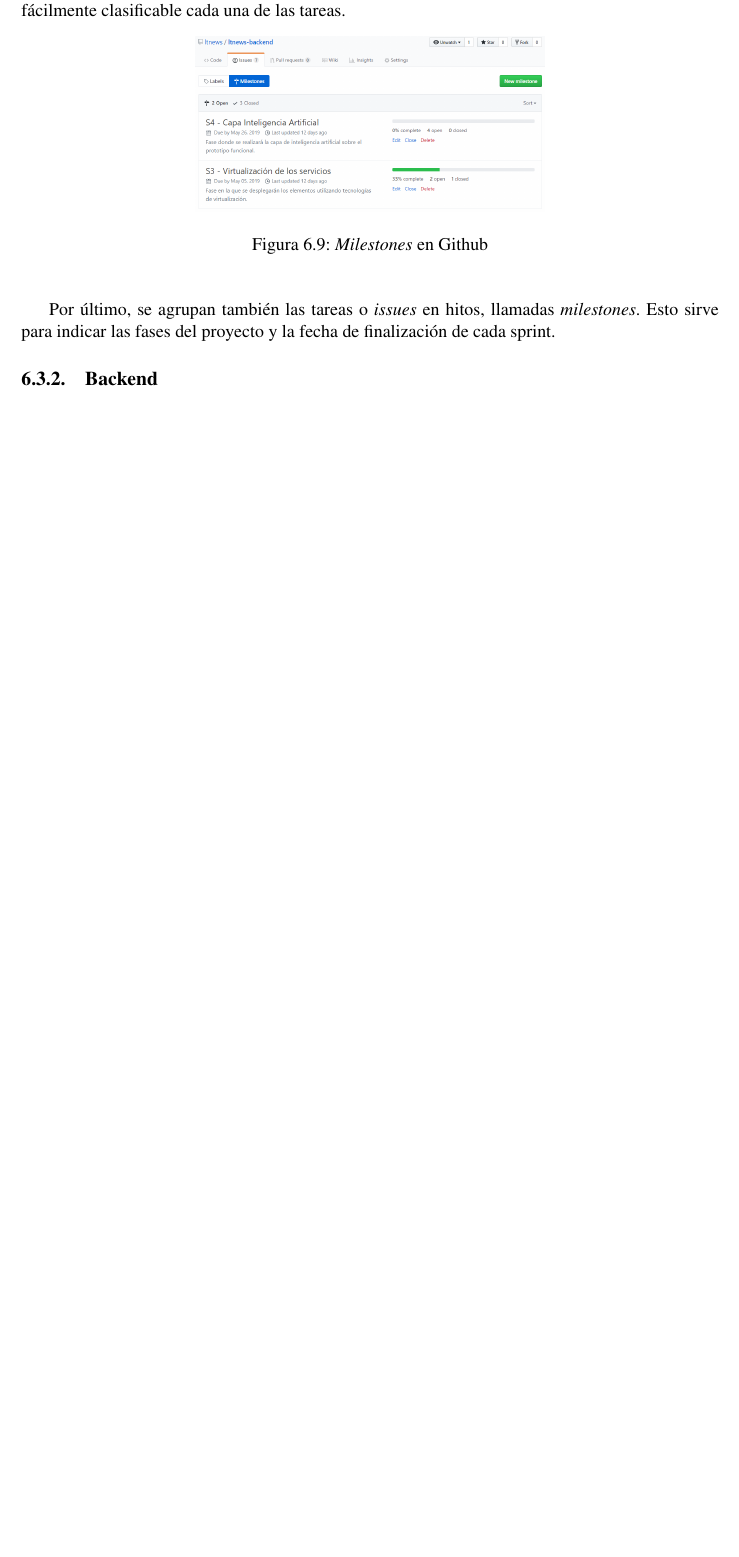
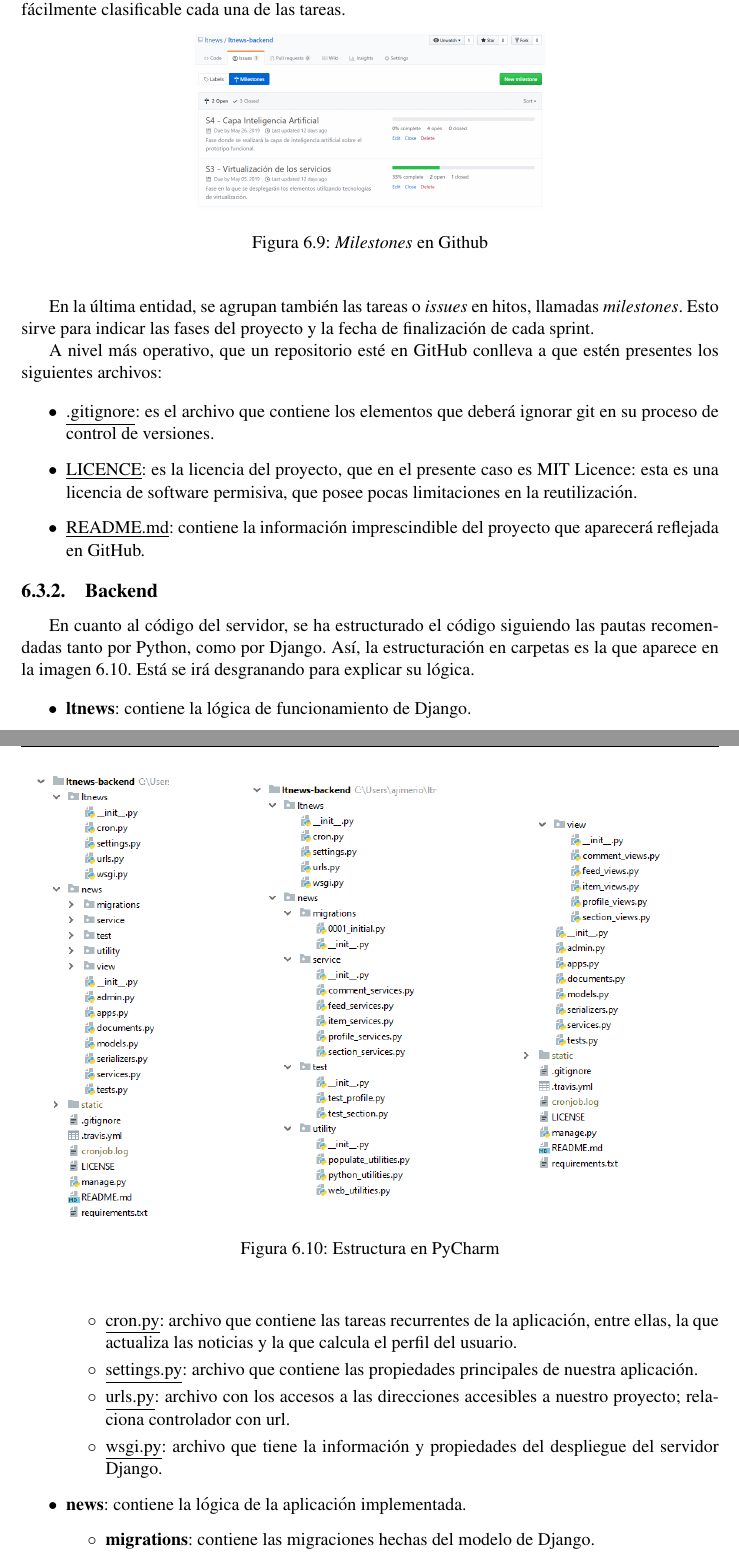
Before and after one commit to ltnews/ltnews-documents, a LaTeX document (proyect.tex, which reads parts/chapters/implementacion.tex): part of page 64 of 67 before the commit and two parts of pages 64 and 65 of 69 after it, the two joined at a grey line, cut so that both start at the same text, the shorter picture padded with empty space. Compiled offline with pdfLaTeX.

Commit message:
Estructura del backend

```diff
--- a/parts/chapters/implementacion.tex
+++ b/parts/chapters/implementacion.tex
@@ -243,7 +243,31 @@ A la vez, como se ha dicho, se pueden utilizar diferentes etiquetas para relacio
 
 \figura{0.5}{img/estructura/github_milestones}{\textit{Milestones} en Github}{fig:github_milestones}{}
 
-Por último, se agrupan también las tareas o \textit{issues} en hitos, llamadas \textit{milestones}. Esto sirve para indicar las fases del proyecto y la fecha de finalización de cada sprint.
+En la última entidad, se agrupan también las tareas o \textit{issues} en hitos, llamadas \textit{milestones}. Esto sirve para indicar las fases del proyecto y la fecha de finalización de cada sprint.
 
+A nivel más operativo, que un repositorio esté en GitHub conlleva a que estén presentes los siguientes archivos:
+
+\begin{itemize}
+    \item \underline{.gitignore}: es el archivo que contiene los elementos que deberá ignorar git en su proceso de control de versiones.
+    \item \underline{LICENCE}: es la licencia del proyecto, que en el presente caso es MIT Licence: esta es una licencia de software permisiva, que posee pocas limitaciones en la reutilización.
+    \item \underline{README.md}: contiene la información imprescindible del proyecto que aparecerá reflejada en GitHub.
+\end{itemize}
 
 \subsection{Backend}
+
+En cuanto al código del servidor, se ha estructurado el código siguiendo las pautas recomendadas tanto por Python, como por Django. Así, la estructuración en carpetas es la que aparece en la imagen \ref{fig:estructura_pycharm}. Está se irá desgranando para explicar su lógica.
+
+\figura{}{img/estructura/estructura_pycharm}{Estructura en PyCharm}{fig:estructura_pycharm}{}
+
+\begin{itemize}
+    \item \textbf{ltnews}: contiene la lógica de funcionamiento de Django.
+    \begin{itemize}
+        \item \underline{cron.py}: archivo que contiene las tareas recurrentes de la aplicación, entre ellas, la que actualiza las noticias y la que calcula el perfil del usuario.
+        \item \underline{settings.py}: archivo que contiene las propiedades principales de nuestra aplicación.
+        \item \underline{urls.py}: archivo con los accesos a las direcciones accesibles a nuestro proyecto; relaciona controlador con url.
+        \item \underline{wsgi.py}: archivo que tiene la información y propiedades del despliegue del servidor Django.
+    \end{itemize}
+    \item \textbf{news}: contiene la lógica de la aplicación implementada.
+    \begin{itemize}
+        \item \textbf{migrations}: contiene las migraciones hechas del modelo de Django.
+        \item \textbf{service}: contiene los servicios de las entidades por cada entidad del modelo y son intermediarios entre el modelo y el controlador, ya que extraen la información de la base de datos ya ordenada y útil de utilizar en los controladores.
@@ -249,0 +283 @@ Por último, se agrupan también las tareas o \textit{issues} en hitos, llamadas
+        \item \underline{tests.py}: archivos que contiene las pruebas generales del sistema.
```
Also changed, not shown: parts/chapters/implementacion.tex (15 more changed lines).
